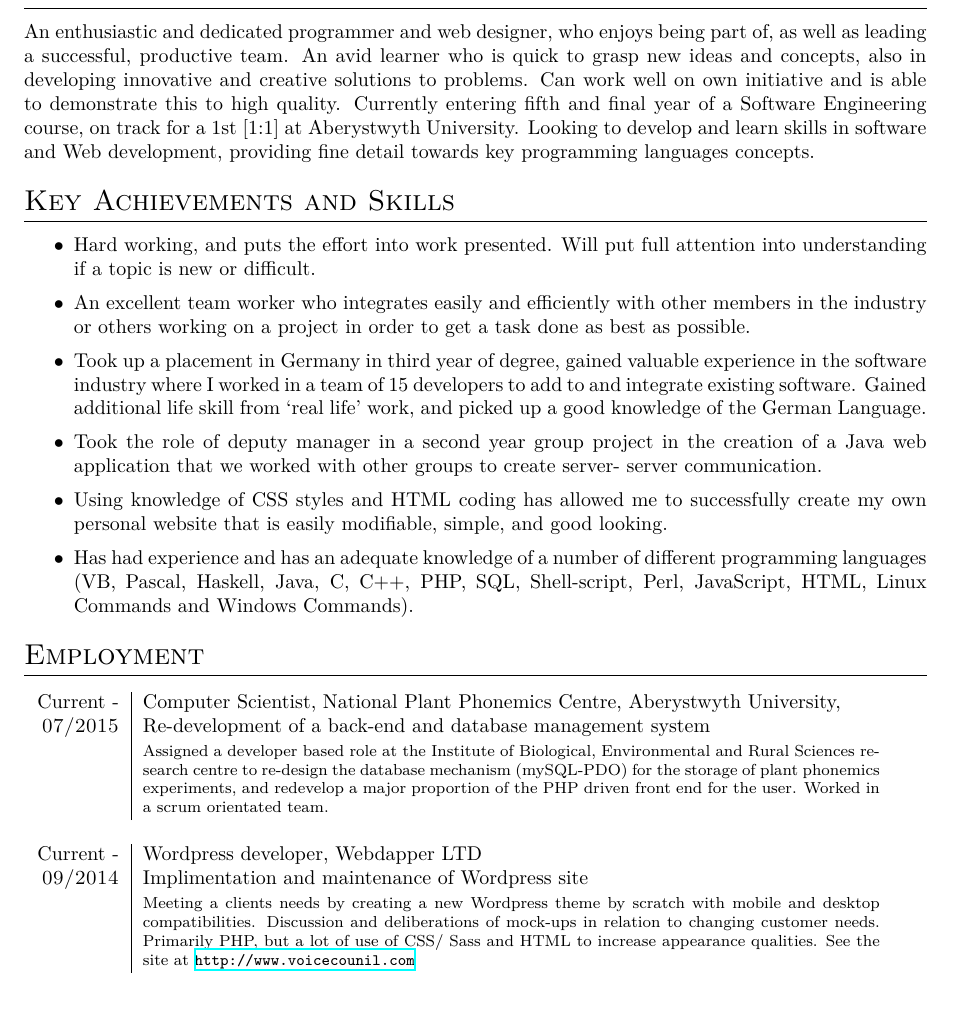
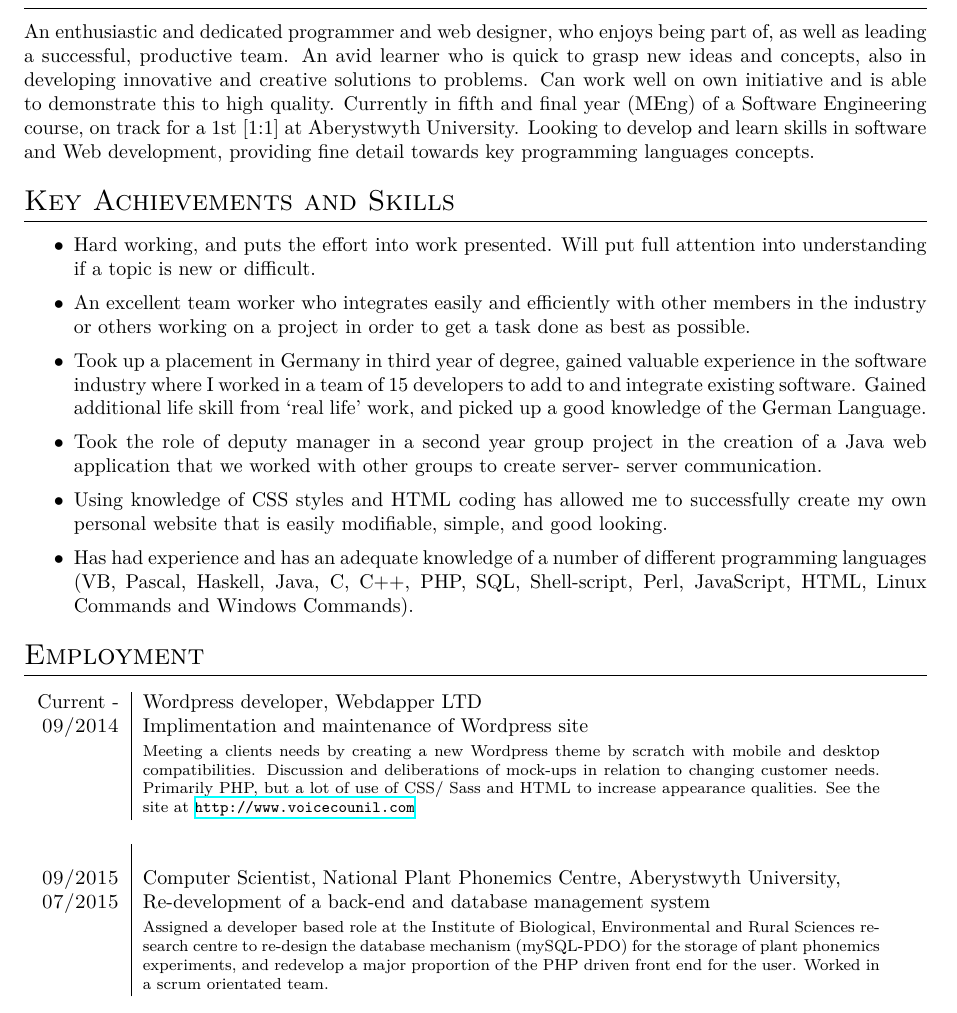
Before and after one commit to craighep/CV, a LaTeX CV (cv.tex): part of page 1 of 2, cut so that both start at the same text. The pictures show the PDF file cv.pdf that the author committed with the source.

Commit message:
Small changes

```diff
--- a/cv.tex
+++ b/cv.tex
@@ -47,7 +47,7 @@
 
 %
 \section{Profile}
-An enthusiastic and dedicated programmer and web designer, who enjoys being part of, as well as leading a successful, productive team. An avid learner who is quick to grasp new ideas and concepts, also in developing innovative and creative solutions to problems. Can work well on own initiative and is able to demonstrate this to high quality. Currently entering fifth and final year of a Software Engineering course, on track for a 1st [1:1] at Aberystwyth University. Looking to develop and learn skills in software and Web development, providing fine detail towards key programming languages concepts.
+An enthusiastic and dedicated programmer and web designer, who enjoys being part of, as well as leading a successful, productive team. An avid learner who is quick to grasp new ideas and concepts, also in developing innovative and creative solutions to problems. Can work well on own initiative and is able to demonstrate this to high quality. Currently in fifth and final year (MEng) of a Software Engineering course, on track for a 1st [1:1] at Aberystwyth University. Looking to develop and learn skills in software and Web development, providing fine detail towards key programming languages concepts.
 
 \section{Key Achievements and Skills}
 \begin{itemize}
@@ -62,8 +62,8 @@ An enthusiastic and dedicated programmer and web designer, who enjoys being part
 %Section: Work Experience at the top
 \section{Employment}
 \begin{tabular}{r|p{13cm}}
-Current - & Computer Scientist, National Plant Phonemics Centre, Aberystwyth University, \\\textsc{07/2015}&\GCSE Re-development of a back-end and database management system\\&\footnotesize{Assigned a developer based role at the Institute of Biological, Environmental and Rural Sciences research centre to re-design the database mechanism (mySQL-PDO) for the storage of plant phonemics experiments, and redevelop a major proportion of the PHP driven front end for the user. Worked in a scrum orientated team. }\\\multicolumn{2}{c}{}\\
 Current - & Wordpress developer, Webdapper LTD \\\textsc{09/2014}&Implimentation and maintenance of Wordpress site\\&\footnotesize{Meeting a clients needs by creating a new Wordpress theme by scratch with mobile and desktop compatibilities. Discussion and deliberations of mock-ups in relation to changing customer needs. Primarily PHP, but a lot of use of CSS/ Sass and HTML to increase appearance qualities. See the site at \url{http://www.voicecounil.com}} \\\multicolumn{2}{c}{} \\
+\\\textsc{09/2015}& Computer Scientist, National Plant Phonemics Centre, Aberystwyth University, \\\textsc{07/2015}&\GCSE Re-development of a back-end and database management system\\&\footnotesize{Assigned a developer based role at the Institute of Biological, Environmental and Rural Sciences research centre to re-design the database mechanism (mySQL-PDO) for the storage of plant phonemics experiments, and redevelop a major proportion of the PHP driven front end for the user. Worked in a scrum orientated team. }\\\multicolumn{2}{c}{}\\
  08/2014 - & Software Engineer at Plunet GmbH, Würzburg, Germany \\\textsc{06/2013}&\Web-based Java implementation\\&\footnotesize{Took an Industrial placement as a programmer for a worldwide company concerning a Java-web software package concerning translation management. The role was to integrate external software CAT (Computer aided translation) tools into the ‘In-house’ software through web-API’s (Java/ C\# / HTML) enabling customers to be able to perform actions and use multiple pieces of software in one place. Worked in a team of developers and as a wider team of co-workers in Berlin. Communicated and held meetings with clients from locations across the globe.}\\\multicolumn{2}{c}{} \\
 \end{tabular}
 
```
Also changed, not shown: cv.pdf.
